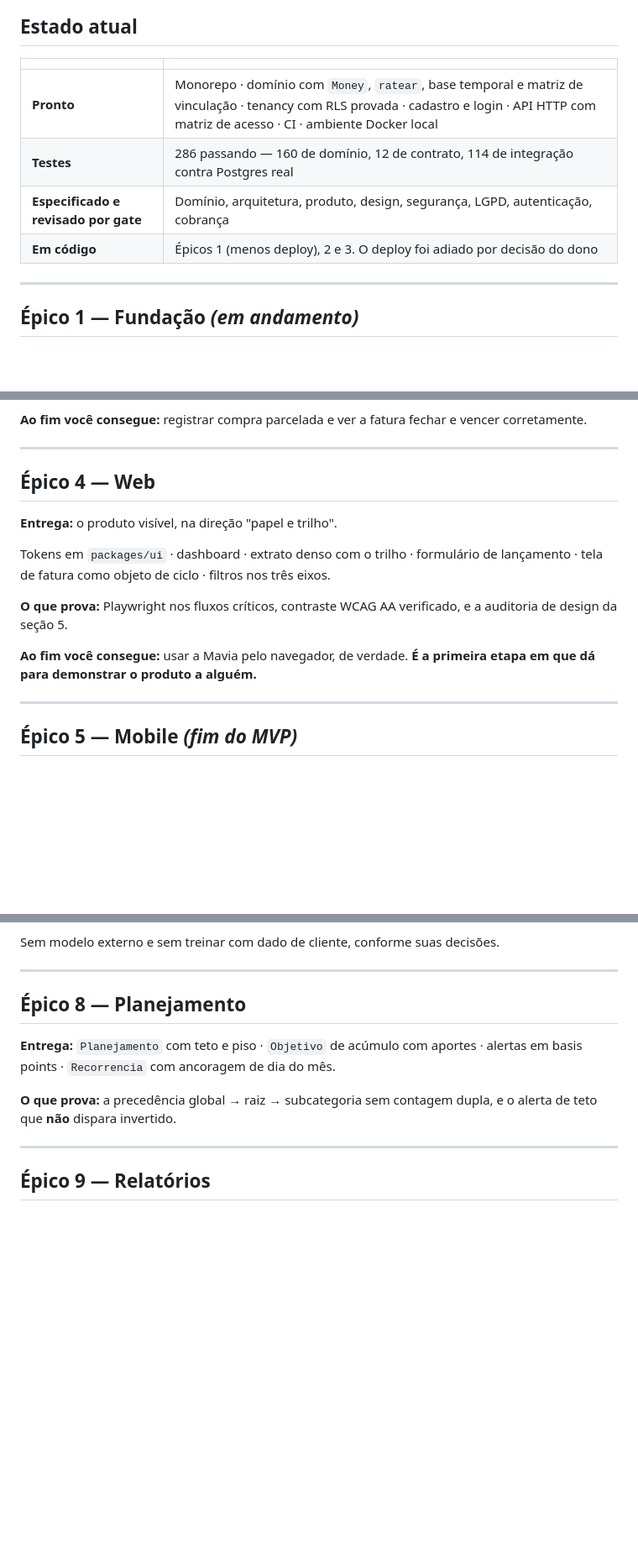
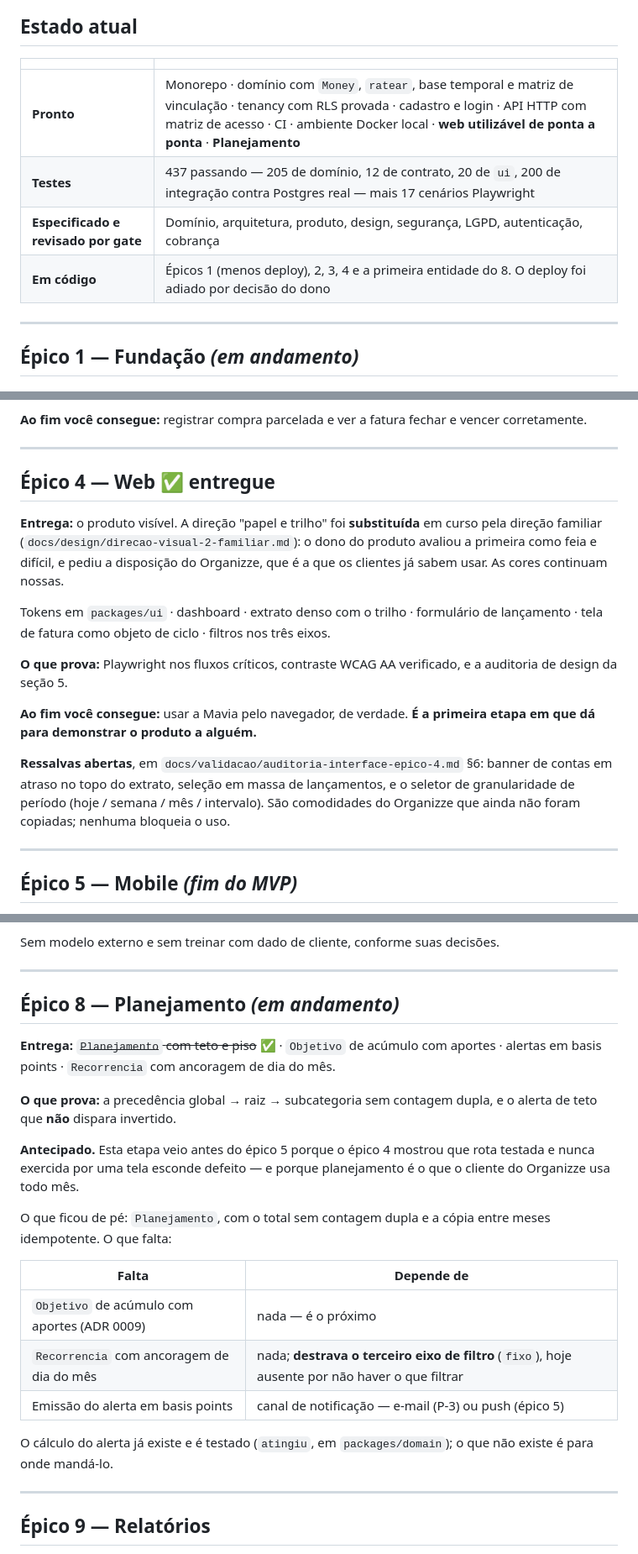
Before and after one commit to dgllpnv/mavia, a Markdown page: docs/roadmap-entregas.md, 3 parts joined by grey strips. Shown at 84% size. Rendered like a GitHub page; blank space fills up the shorter version.

Commit message:
docs: roadmap e pendências no estado de hoje
O épico 4 fecha, com as três comodidades do Organizze que ficaram de fora
listadas como ressalva em vez de silêncio. O épico 8 entrega a primeira das
três entidades. Entra a P-7: `pnpm lint` está no CLAUDE.md e não existe.

Co-Authored-By: Claude Opus 5 (1M context) <noreply@anthropic.com>

```diff
--- a/docs/roadmap-entregas.md
+++ b/docs/roadmap-entregas.md
@@ -12,10 +12,10 @@ Não há estimativa de prazo. O que existe é ordem e dependência: cada etapa s
 
 | | |
 |---|---|
-| **Pronto** | Monorepo · domínio com `Money`, `ratear`, base temporal e matriz de vinculação · tenancy com RLS provada · cadastro e login · API HTTP com matriz de acesso · CI · ambiente Docker local |
-| **Testes** | 286 passando — 160 de domínio, 12 de contrato, 114 de integração contra Postgres real |
+| **Pronto** | Monorepo · domínio com `Money`, `ratear`, base temporal e matriz de vinculação · tenancy com RLS provada · cadastro e login · API HTTP com matriz de acesso · CI · ambiente Docker local · **web utilizável de ponta a ponta** · **Planejamento** |
+| **Testes** | 437 passando — 205 de domínio, 12 de contrato, 20 de `ui`, 200 de integração contra Postgres real — mais 17 cenários Playwright |
 | **Especificado e revisado por gate** | Domínio, arquitetura, produto, design, segurança, LGPD, autenticação, cobrança |
-| **Em código** | Épicos 1 (menos deploy), 2 e 3. O deploy foi adiado por decisão do dono |
+| **Em código** | Épicos 1 (menos deploy), 2, 3, 4 e a primeira entidade do 8. O deploy foi adiado por decisão do dono |
 
 ---
 
@@ -85,15 +85,23 @@ A decisão é boa e economiza trabalho real: ambiente de produção mantido dura
 
 ---
 
-## Épico 4 — Web
+## Épico 4 — Web ✅ **entregue**
 
-**Entrega:** o produto visível, na direção "papel e trilho".
+**Entrega:** o produto visível. A direção "papel e trilho" foi **substituída** em
+curso pela direção familiar (`docs/design/direcao-visual-2-familiar.md`): o dono
+do produto avaliou a primeira como feia e difícil, e pediu a disposição do
+Organizze, que é a que os clientes já sabem usar. As cores continuam nossas.
 
 Tokens em `packages/ui` · dashboard · extrato denso com o trilho · formulário de lançamento · tela de fatura como objeto de ciclo · filtros nos três eixos.
 
 **O que prova:** Playwright nos fluxos críticos, contraste WCAG AA verificado, e a auditoria de design da seção 5.
 
 **Ao fim você consegue:** usar a Mavia pelo navegador, de verdade. **É a primeira etapa em que dá para demonstrar o produto a alguém.**
+
+**Ressalvas abertas**, em `docs/validacao/auditoria-interface-epico-4.md` §6:
+banner de contas em atraso no topo do extrato, seleção em massa de lançamentos,
+e o seletor de granularidade de período (hoje / semana / mês / intervalo). São
+comodidades do Organizze que ainda não foram copiadas; nenhuma bloqueia o uso.
 
 ---
 
@@ -133,11 +141,27 @@ Sem modelo externo e sem treinar com dado de cliente, conforme suas decisões.
 
 ---
 
-## Épico 8 — Planejamento
+## Épico 8 — Planejamento *(em andamento)*
 
-**Entrega:** `Planejamento` com teto e piso · `Objetivo` de acúmulo com aportes · alertas em basis points · `Recorrencia` com ancoragem de dia do mês.
+**Entrega:** ~~`Planejamento` com teto e piso~~ ✅ · `Objetivo` de acúmulo com aportes · alertas em basis points · `Recorrencia` com ancoragem de dia do mês.
 
 **O que prova:** a precedência global → raiz → subcategoria sem contagem dupla, e o alerta de teto que **não** dispara invertido.
+
+**Antecipado.** Esta etapa veio antes do épico 5 porque o épico 4 mostrou que
+rota testada e nunca exercida por uma tela esconde defeito — e porque
+planejamento é o que o cliente do Organizze usa todo mês.
+
+O que ficou de pé: `Planejamento`, com o total sem contagem dupla e a cópia
+entre meses idempotente. O que falta:
+
+| Falta | Depende de |
+|---|---|
+| `Objetivo` de acúmulo com aportes (ADR 0009) | nada — é o próximo |
+| `Recorrencia` com ancoragem de dia do mês | nada; **destrava o terceiro eixo de filtro** (`fixo`), hoje ausente por não haver o que filtrar |
+| Emissão do alerta em basis points | canal de notificação — e-mail (P-3) ou push (épico 5) |
+
+O cálculo do alerta já existe e é testado (`atingiu`, em `packages/domain`); o
+que não existe é para onde mandá-lo.
 
 ---
 
```
Also changed, not shown: docs/pendencias.md (+19 -0 lines).
